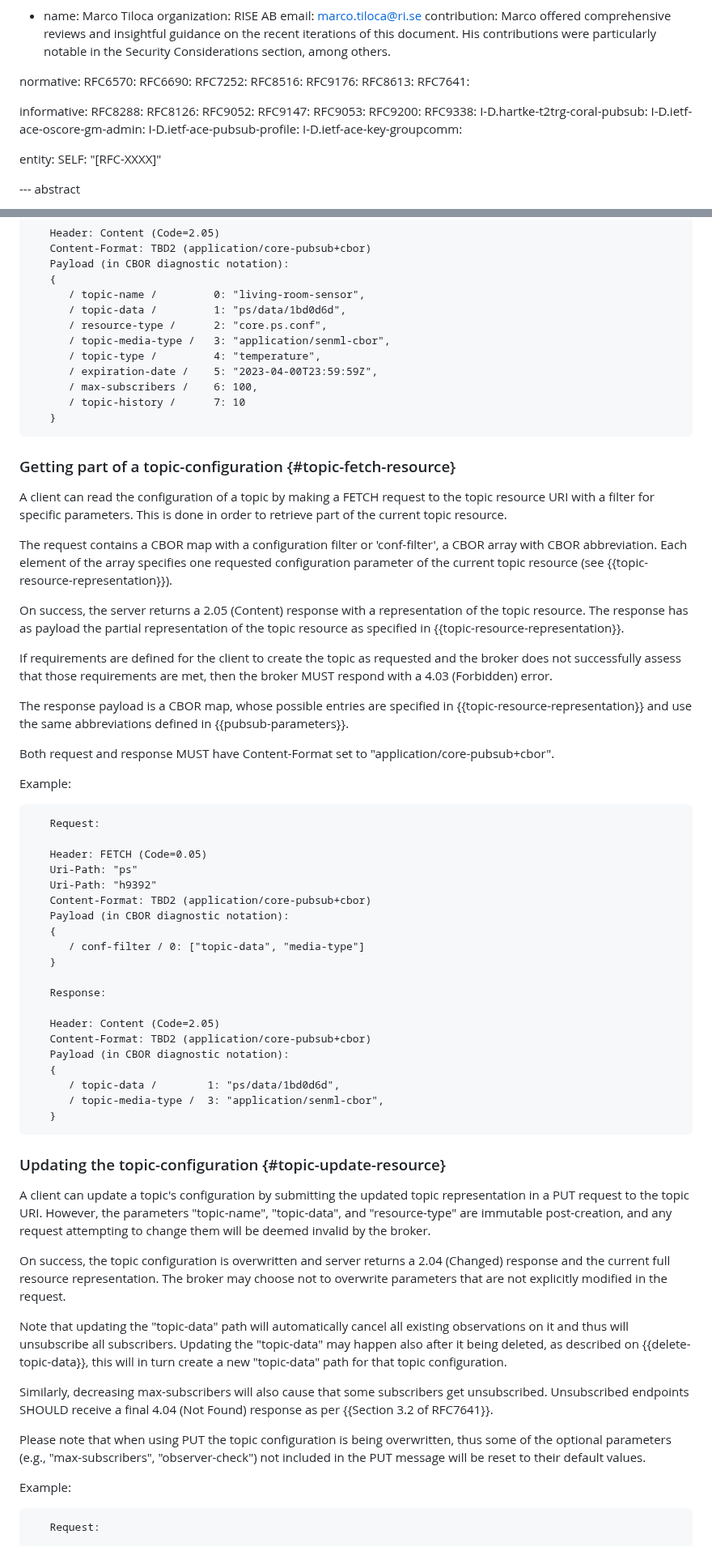
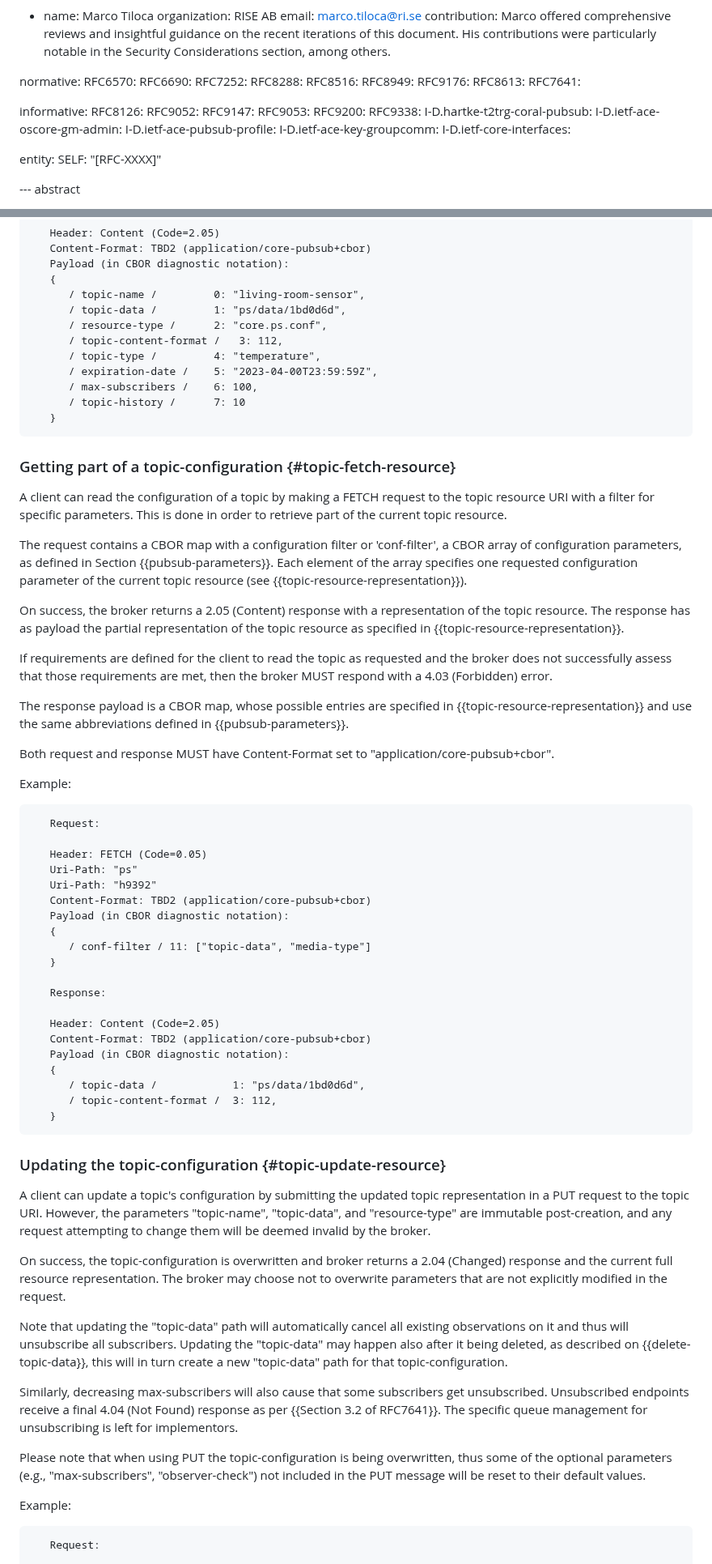
Before and after one commit to core-wg/coap-pubsub, a Markdown page: draft-ietf-core-coap-pubsub.md, 2 parts joined by grey strips. Shown at 81% size. Drawn GitHub-style.

```diff
--- a/draft-ietf-core-coap-pubsub.md
+++ b/draft-ietf-core-coap-pubsub.md
@@ -35,13 +35,14 @@ normative:
   RFC6570:
   RFC6690:
   RFC7252:
+  RFC8288:
   RFC8516:
+  RFC8949:
   RFC9176:
   RFC8613:
   RFC7641:
 
 informative:
-  RFC8288:
   RFC8126:
   RFC9052:
   RFC9147:
@@ -52,6 +53,7 @@ informative:
   I-D.ietf-ace-oscore-gm-admin:
   I-D.ietf-ace-pubsub-profile:
   I-D.ietf-ace-key-groupcomm:
+  I-D.ietf-core-interfaces:
 
 entity:
   SELF: "[RFC-XXXX]"
@@ -492,7 +495,7 @@ For example, below is a request on the topic "ps/h9392":
       / topic-name /         0: "living-room-sensor",
       / topic-data /         1: "ps/data/1bd0d6d",
       / resource-type /      2: "core.ps.conf",
-      / topic-media-type /   3: "application/senml-cbor",
+      / topic-content-format /   3: 112,
       / topic-type /         4: "temperature",
       / expiration-date /    5: "2023-04-00T23:59:59Z",
       / max-subscribers /    6: 100,
@@ -510,11 +513,11 @@ response is cbor
 
 A client can read the configuration of a topic by making a FETCH request to the topic resource URI with a filter for specific parameters. This is done in order to retrieve part of the current topic resource.
 
-The request contains a CBOR map with a configuration filter or 'conf-filter', a CBOR array with CBOR abbreviation. Each element of the array specifies one requested configuration parameter of the current topic resource (see {{topic-resource-representation}}).
+The request contains a CBOR map with a configuration filter or 'conf-filter', a CBOR array of configuration parameters, as defined in Section {{pubsub-parameters}}. Each element of the array specifies one requested configuration parameter of the current topic resource (see {{topic-resource-representation}}).
 
-On success, the server returns a 2.05 (Content) response with a representation of the topic resource. The response has as payload the partial representation of the topic resource as specified in {{topic-resource-representation}}.
+On success, the broker returns a 2.05 (Content) response with a representation of the topic resource. The response has as payload the partial representation of the topic resource as specified in {{topic-resource-representation}}.
 
-If requirements are defined for the client to create the topic as requested and the broker does not successfully assess that those requirements are met, then the broker MUST respond with a 4.03 (Forbidden) error.
+If requirements are defined for the client to read the topic as requested and the broker does not successfully assess that those requirements are met, then the broker MUST respond with a 4.03 (Forbidden) error.
 
 The response payload is a CBOR map, whose possible entries are specified in {{topic-resource-representation}} and use the same abbreviations defined in {{pubsub-parameters}}.
 
@@ -531,7 +534,7 @@ Example:
    Content-Format: TBD2 (application/core-pubsub+cbor)
    Payload (in CBOR diagnostic notation):
    {
-      / conf-filter / 0: ["topic-data", "media-type"]
+      / conf-filter / 11: ["topic-data", "media-type"]
    }
 
    Response:
@@ -540,8 +543,8 @@ Example:
    Content-Format: TBD2 (application/core-pubsub+cbor)
    Payload (in CBOR diagnostic notation):
    {
-      / topic-data /        1: "ps/data/1bd0d6d",
-      / topic-media-type /  3: "application/senml-cbor",
+      / topic-data /            1: "ps/data/1bd0d6d",
+      / topic-content-format /  3: 112,
    }
 ~~~~
 
@@ -556,13 +559,13 @@ response is cbor
 
 A client can update a topic's configuration by submitting the updated topic representation in a PUT request to the topic URI. However, the parameters "topic-name", "topic-data", and "resource-type" are immutable post-creation, and any request attempting to change them will be deemed invalid by the broker.
 
-On success, the topic configuration is overwritten and server returns a 2.04 (Changed) response and the current full resource representation. The broker may choose not to overwrite parameters that are not explicitly modified in the request.
+On success, the topic-configuration is overwritten and broker returns a 2.04 (Changed) response and the current full resource representation. The broker may choose not to overwrite parameters that are not explicitly modified in the request.
 
-Note that updating the "topic-data" path will automatically cancel all existing observations on it and thus will unsubscribe all subscribers. Updating the "topic-data" may happen also after it being deleted, as described on {{delete-topic-data}}, this will in turn create a new "topic-data" path for that topic configuration.
+Note that updating the "topic-data" path will automatically cancel all existing observations on it and thus will unsubscribe all subscribers. Updating the "topic-data" may happen also after it being deleted, as described on {{delete-topic-data}}, this will in turn create a new "topic-data" path for that topic-configuration.
 
-Similarly, decreasing max-subscribers will also cause that some subscribers get unsubscribed. Unsubscribed endpoints SHOULD receive a final 4.04 (Not Found) response as per {{Section 3.2 of RFC7641}}.
+Similarly, decreasing max-subscribers will also cause that some subscribers get unsubscribed. Unsubscribed endpoints receive a final 4.04 (Not Found) response as per {{Section 3.2 of RFC7641}}. The specific queue management for unsubscribing is left for implementors.
 
-Please note that when using PUT the topic configuration is being overwritten, thus some of the optional parameters (e.g., "max-subscribers", "observer-check") not included in the PUT message will be reset to their default values.
+Please note that when using PUT the topic-configuration is being overwritten, thus some of the optional parameters (e.g., "max-subscribers", "observer-check") not included in the PUT message will be reset to their default values.
 
 Example:
 
```
Also changed, not shown: other parts of draft-ietf-core-coap-pubsub.md (+48 -45 lines), ad-review.md (+1 -1 lines).
